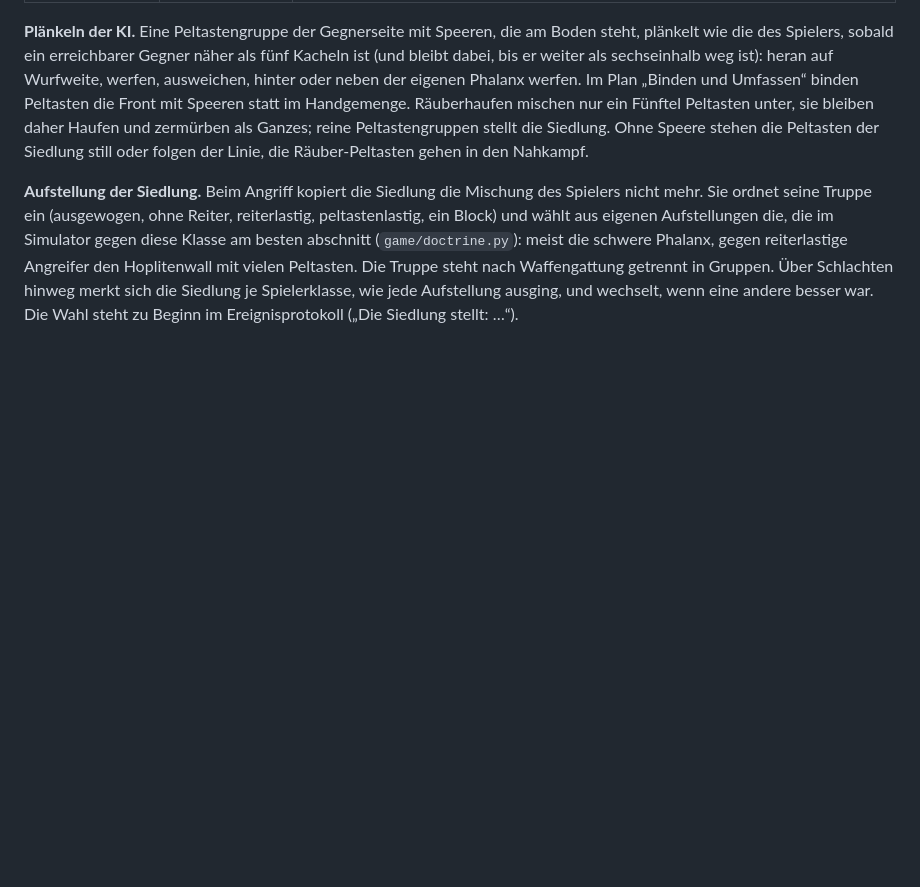
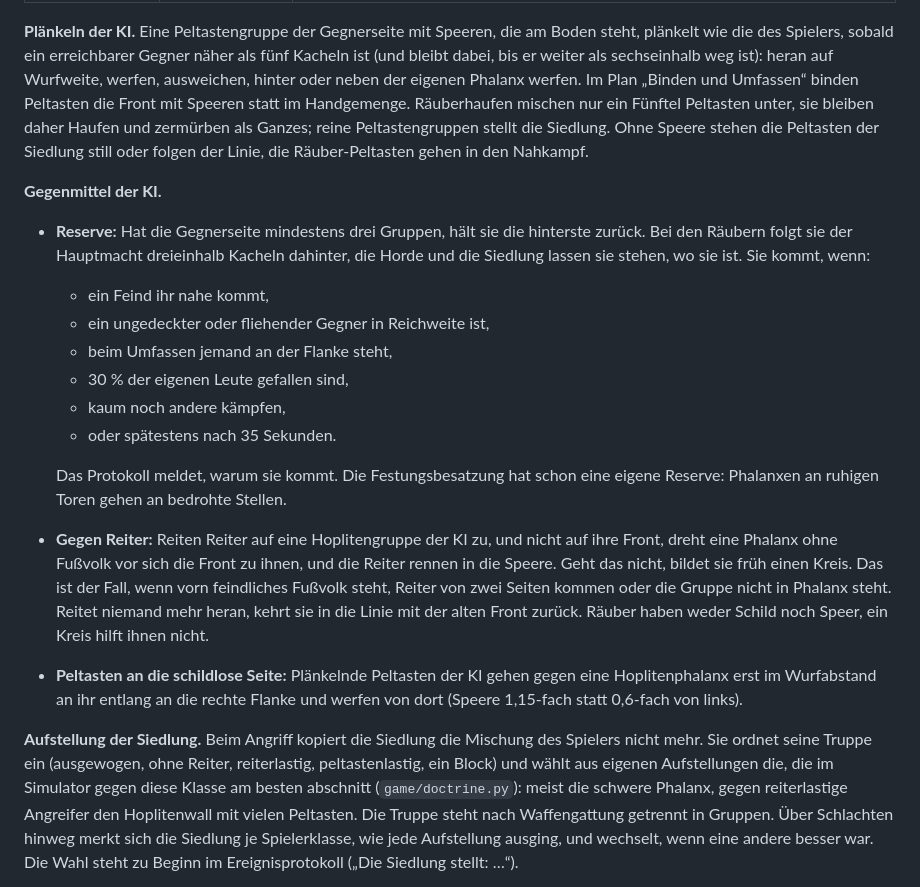
Before and after one commit to manaef-del/pygame-test, a Markdown page: README.md, the part around the change. Drawn GitHub-style; blank space fills up the shorter version.

Commit message:
Doku: Lauf 24, klügere Gegner-KI
Co-Authored-By: Claude Opus 5.5 <noreply@anthropic.com>
Claude-Session: https://claude.ai/code/session_012WCWxVqbfj973e37fQsQh1

```diff
--- a/README.md
+++ b/README.md
@@ -426,6 +426,34 @@ bleiben daher Haufen und zermürben als Ganzes; reine Peltastengruppen
 stellt die Siedlung. Ohne Speere stehen die Peltasten der Siedlung
 still oder folgen der Linie, die Räuber-Peltasten gehen in den Nahkampf.
 
+**Gegenmittel der KI.**
+- **Reserve:** Hat die Gegnerseite mindestens drei Gruppen, hält sie die
+  hinterste zurück. Bei den Räubern folgt sie der Hauptmacht dreieinhalb
+  Kacheln dahinter, die Horde und die Siedlung lassen sie stehen, wo sie
+  ist. Sie kommt, wenn:
+  - ein Feind ihr nahe kommt,
+  - ein ungedeckter oder fliehender Gegner in Reichweite ist,
+  - beim Umfassen jemand an der Flanke steht,
+  - 30 % der eigenen Leute gefallen sind,
+  - kaum noch andere kämpfen,
+  - oder spätestens nach 35 Sekunden.
+
+  Das Protokoll meldet, warum sie kommt. Die Festungsbesatzung hat schon
+  eine eigene Reserve: Phalanxen an ruhigen Toren gehen an bedrohte
+  Stellen.
+- **Gegen Reiter:** Reiten Reiter auf eine Hoplitengruppe der KI zu, und
+  nicht auf ihre Front, dreht eine Phalanx ohne Fußvolk vor sich die Front
+  zu ihnen, und die Reiter rennen in die Speere. Geht das nicht, bildet sie
+  früh einen Kreis. Das ist der Fall, wenn vorn feindliches Fußvolk steht,
+  Reiter von zwei Seiten kommen oder die Gruppe nicht in Phalanx steht.
+  Reitet niemand mehr heran, kehrt sie in die Linie mit der alten Front
+  zurück. Räuber haben weder Schild noch Speer, ein Kreis hilft ihnen
+  nicht.
+- **Peltasten an die schildlose Seite:** Plänkelnde Peltasten der KI
+  gehen gegen eine Hoplitenphalanx erst im Wurfabstand an ihr entlang
+  an die rechte Flanke und werfen von dort (Speere 1,15-fach statt
+  0,6-fach von links).
+
 **Aufstellung der Siedlung.** Beim Angriff kopiert die Siedlung die
 Mischung des Spielers nicht mehr. Sie ordnet seine Truppe ein
 (ausgewogen, ohne Reiter, reiterlastig, peltastenlastig, ein Block) und
```
Also changed, not shown: docs/ideen.md (+14 -5 lines), docs/ki-simulation.md (+55 -0 lines).
